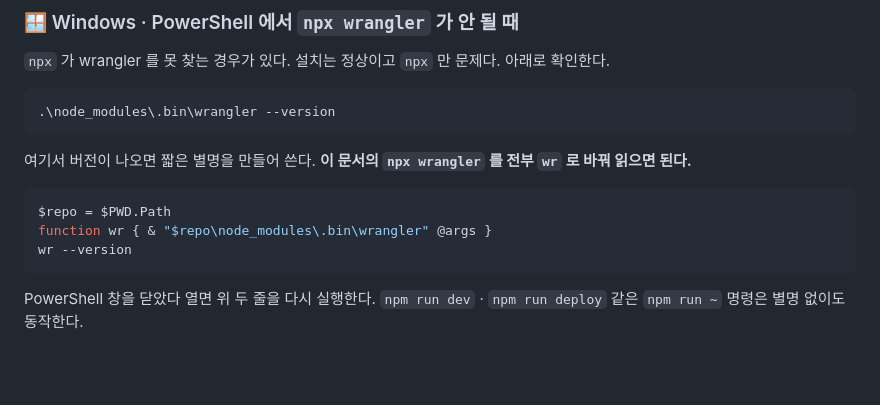
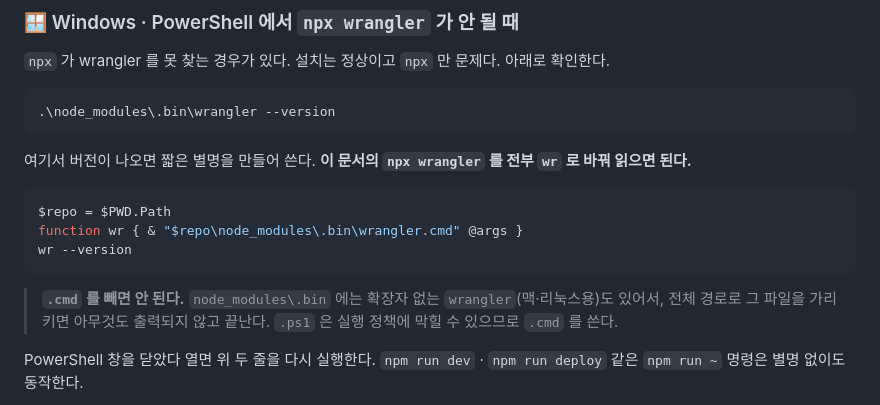
Before and after one commit to jmkim0808/dashboard, a Markdown page: SETUP.md, the part around the change. GitHub-like rendering; blank space fills up the shorter version.

Commit message:
docs: Windows 별명이 확장자 없는 wrangler 를 가리키던 오류 수정
직전 커밋의 별명 `& "$repo\node_modules\.bin\wrangler"` 는 맥·리눅스용
셸 스크립트를 가리켜 PowerShell 에서 아무것도 출력하지 않는다.
실제 설치 중에 --version · login · whoami 가 전부 무출력으로 끝났다.
wrangler.cmd 로 고치고, .ps1 대신 .cmd 를 쓰는 이유(실행 정책)를 남겼다.

Co-Authored-By: Claude Opus 5.5 <noreply@anthropic.com>
Claude-Session: https://claude.ai/code/session_01SEeuCeyP1dxzh2coBNK3qd

````diff
--- a/SETUP.md
+++ b/SETUP.md
@@ -53,9 +53,13 @@ npm install
 
 ```powershell
 $repo = $PWD.Path
-function wr { & "$repo\node_modules\.bin\wrangler" @args }
+function wr { & "$repo\node_modules\.bin\wrangler.cmd" @args }
 wr --version
 ```
+
+> **`.cmd` 를 빼면 안 된다.** `node_modules\.bin` 에는 확장자 없는 `wrangler`(맥·리눅스용)도 있어서,
+> 전체 경로로 그 파일을 가리키면 아무것도 출력되지 않고 끝난다.
+> `.ps1` 은 실행 정책에 막힐 수 있으므로 `.cmd` 를 쓴다.
 
 PowerShell 창을 닫았다 열면 위 두 줄을 다시 실행한다.
 `npm run dev` · `npm run deploy` 같은 `npm run ~` 명령은 별명 없이도 동작한다.
````
